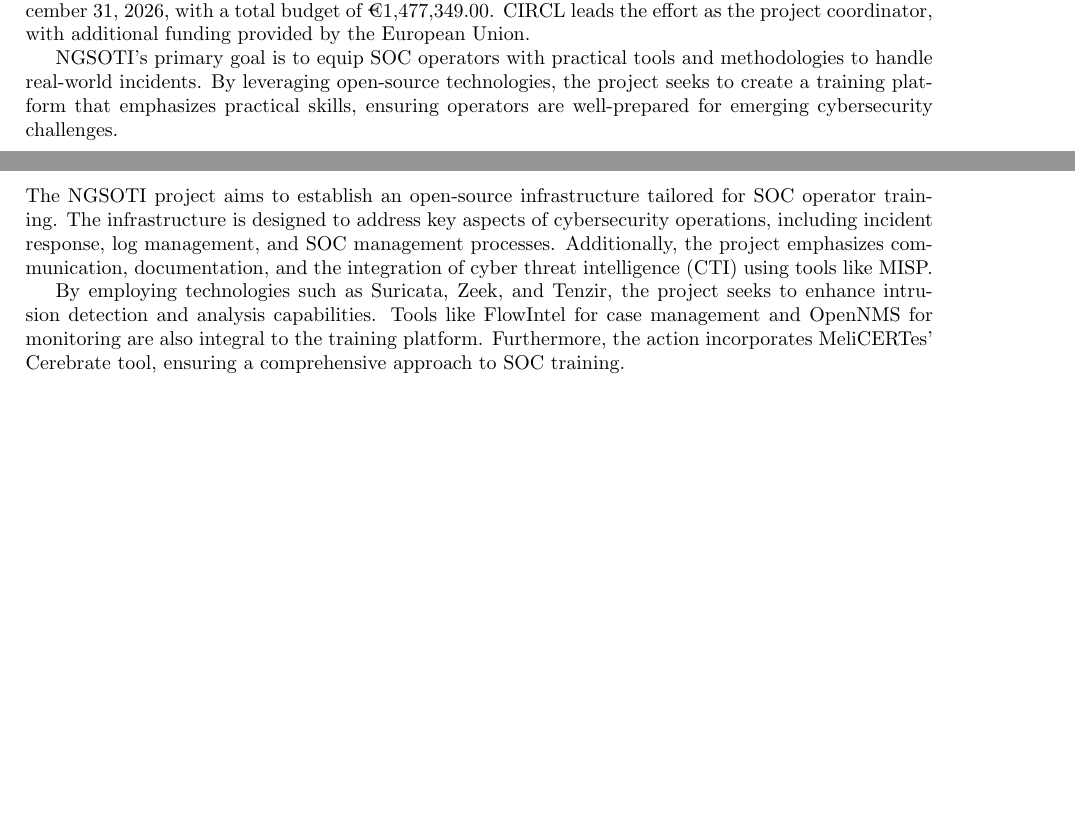
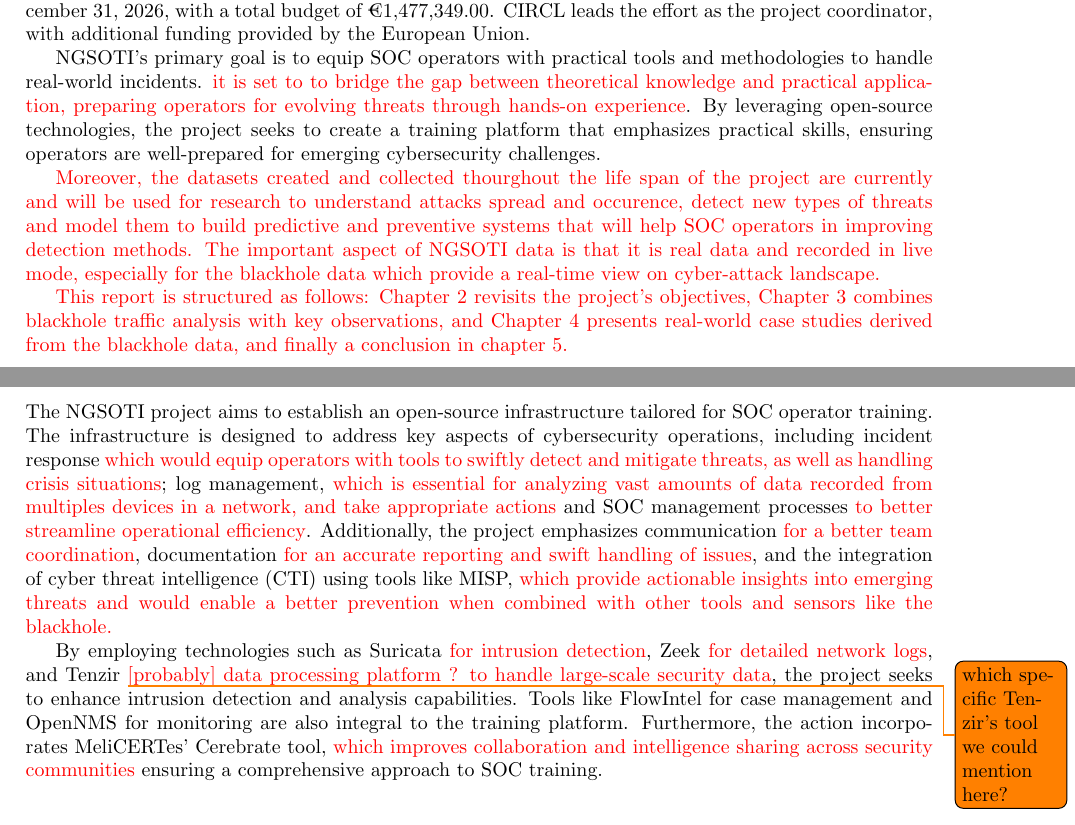
Before and after one commit to ngsoti/ngsoti, a LaTeX document (deliverables/D2.2/D2-2-NGSOTI-data-key-findings-report-1.tex, which reads deliverables/D2.2/D2-2-NGSOTI-data-key-findings-report-1-content.tex): two parts of pages 6 and 7 of 16, joined at a grey line, cut so that both start at the same text, the shorter picture padded with empty space. Compiled offline with pdfLaTeX.

Commit message:
Add comments
comments on chapters and proposed enrichment

```diff
--- a/deliverables/D2.2/D2-2-NGSOTI-data-key-findings-report-1-content.tex
+++ b/deliverables/D2.2/D2-2-NGSOTI-data-key-findings-report-1-content.tex
@@ -9,10 +9,15 @@
 \chapter{Introduction}
 The NGSOTI project is a collaborative effort aimed at enhancing the training infrastructure for SOC operators. Coordinated by CIRCL, the initiative involves partnerships with Restena, Tenzir, and the University of Luxembourg. The project began on January 1, 2024, and is scheduled to conclude on December 31, 2026, with a total budget of €1,477,349.00. CIRCL leads the effort as the project coordinator, with additional funding provided by the European Union.
 
-NGSOTI's primary goal is to equip SOC operators with practical tools and methodologies to handle real-world incidents. By leveraging open-source technologies, the project seeks to create a training platform that emphasizes practical skills, ensuring operators are well-prepared for emerging cybersecurity challenges.
+NGSOTI's primary goal is to equip SOC operators with practical tools and methodologies to handle real-world incidents. {\color{red} it is set to to bridge the gap between theoretical knowledge and practical application, preparing operators for evolving threats through hands-on experience}. By leveraging open-source technologies, the project seeks to create a training platform that emphasizes practical skills, ensuring operators are well-prepared for emerging cybersecurity challenges.
+
+{\color{red}Moreover, the datasets created and collected thourghout the life span of the project are currently and will be used for research to understand attacks spread and occurence, detect new types of threats and model them to build predictive and preventive systems that will help SOC operators in improving detection methods. The important aspect of NGSOTI data is that it is real data and recorded in live mode, especially for the blackhole data which provide a real-time view on cyber-attack landscape.}
+
+{\color{red}This report is structured as follows: Chapter 2 revisits the project's objectives, Chapter 3 combines blackhole traffic analysis with key observations, and Chapter 4 presents real-world case studies derived from the blackhole data, and finally a conclusion in chapter 5.}
+
 
 % Chapter 2: Objectives
 \chapter{Objectives}
-The NGSOTI project aims to establish an open-source infrastructure tailored for SOC operator training. The infrastructure is designed to address key aspects of cybersecurity operations, including incident response, log management, and SOC management processes. Additionally, the project emphasizes communication, documentation, and the integration of cyber threat intelligence (CTI) using tools like MISP.
+The NGSOTI project aims to establish an open-source infrastructure tailored for SOC operator training. The infrastructure is designed to address key aspects of cybersecurity operations, including incident response {\color{red} which would equip operators with tools to swiftly detect and mitigate threats, as well as handling crisis situations}; log management, {\color{red} which is essential for analyzing vast amounts of data recorded from multiples devices in a network, and take appropriate actions} and SOC management processes {\color{red} to better streamline operational efficiency}. Additionally, the project emphasizes communication {\color{red} for a better team coordination}, documentation {\color{red} for an accurate reporting and swift handling of issues}, and the integration of cyber threat intelligence (CTI) using tools like MISP, {\color{red} which provide actionable insights into emerging threats and would enable a better prevention when combined with other tools and sensors like the blackhole.}
 
-By employing technologies such as Suricata, Zeek, and Tenzir, the project seeks to enhance intrusion detection and analysis capabilities. Tools like FlowIntel for case management and OpenNMS for monitoring are also integral to the training platform. Furthermore, the action incorporates MeliCERTes' Cerebrate tool, ensuring a comprehensive approach to SOC training.
+By employing technologies such as Suricata {\color{red} for intrusion detection}, Zeek {\color{red} for detailed network logs}, and Tenzir \todo{which specific Tenzir's tool we could mention here?} {\color{red} [probably] data processing platform ? to handle large-scale security data}, the project seeks to enhance intrusion detection and analysis capabilities. Tools like FlowIntel for case management and OpenNMS for monitoring are also integral to the training platform. Furthermore, the action incorporates MeliCERTes' Cerebrate tool, {\color{red} which improves collaboration and intelligence sharing across security communities} ensuring a comprehensive approach to SOC training.
--- a/deliverables/D2.2/D2-2-NGSOTI-data-key-findings-report-1.tex
+++ b/deliverables/D2.2/D2-2-NGSOTI-data-key-findings-report-1.tex
@@ -14,6 +14,7 @@
     left=2.5cm,
     right=2.5cm
 }
+\usepackage{todonotes}
 
 % Define variables
 \newcommand{\delivtitle}{D2.2 - NGSOTI data key findings report \#1}
```
Also changed, not shown: deliverables/D2.2/D2-2-NGSOTI-data-key-findings-report-1-content.tex (12 more changed lines).
